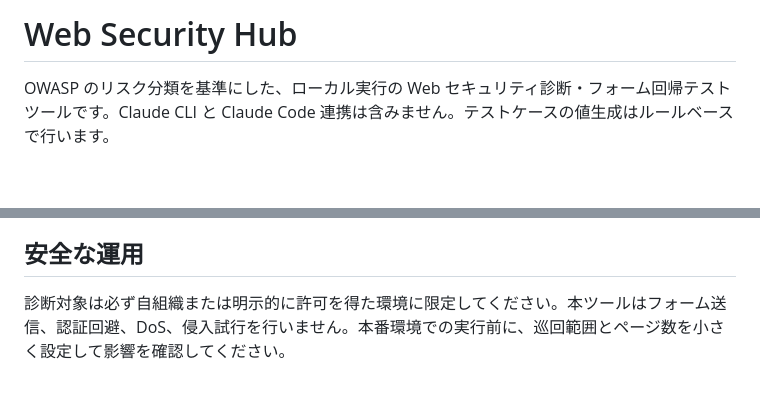
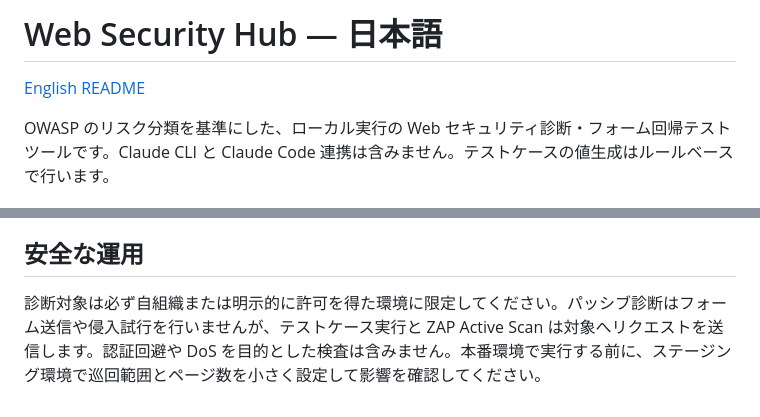
Before and after one commit to masahirocom/web-security-hub, a Markdown page: README.md, 2 parts joined by grey strips. GitHub-like rendering; blank space fills up the shorter version.

Commit message:
docs: add bilingual project README

```diff
--- a/README.md
+++ b/README.md
@@ -1,4 +1,6 @@
-# Web Security Hub
+# Web Security Hub — 日本語
+
+[English README](README.en.md)
 
 OWASP のリスク分類を基準にした、ローカル実行の Web セキュリティ診断・フォーム回帰テストツールです。Claude CLI と Claude Code 連携は含みません。テストケースの値生成はルールベースで行います。
 
@@ -54,4 +56,4 @@ docker compose -f docker-compose.zap.yml up -d
 
 ## 安全な運用
 
-診断対象は必ず自組織または明示的に許可を得た環境に限定してください。本ツールはフォーム送信、認証回避、DoS、侵入試行を行いません。本番環境での実行前に、巡回範囲とページ数を小さく設定して影響を確認してください。
+診断対象は必ず自組織または明示的に許可を得た環境に限定してください。パッシブ診断はフォーム送信や侵入試行を行いませんが、テストケース実行と ZAP Active Scan は対象へリクエストを送信します。認証回避や DoS を目的とした検査は含みません。本番環境で実行する前に、ステージング環境で巡回範囲とページ数を小さく設定して影響を確認してください。
```
Also changed, not shown: README.en.md (added, +63 -0 lines).
